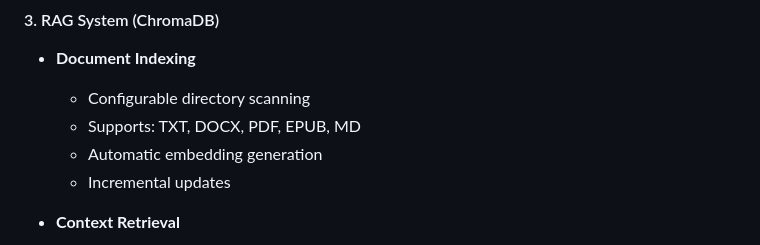
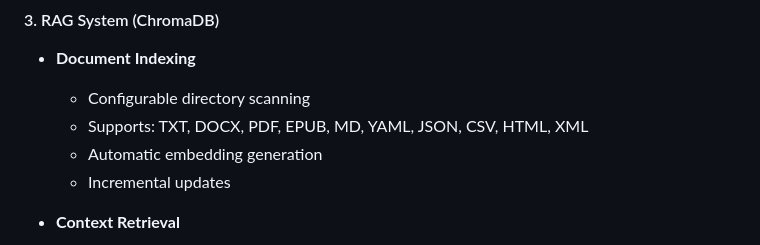
Before and after one commit to decyphertek-io/decyphertek-ai, a Markdown page: README.md, the part around the change. Rendered like a GitHub page.

Commit message:
decyphertek-ai

```diff
--- a/README.md
+++ b/README.md
@@ -77,7 +77,7 @@ Removes `~/.decyphertek.ai/` and `~/.ssh/decyphertek.ai`
 #### 3. RAG System (ChromaDB)
 - **Document Indexing**
   - Configurable directory scanning
-  - Supports: TXT, DOCX, PDF, EPUB, MD
+  - Supports: TXT, DOCX, PDF, EPUB, MD, YAML, JSON, CSV, HTML, XML
   - Automatic embedding generation
   - Incremental updates
 
```
